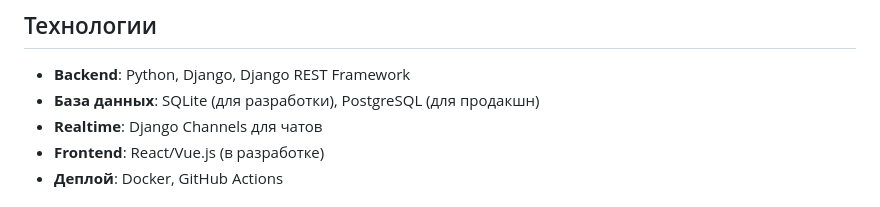
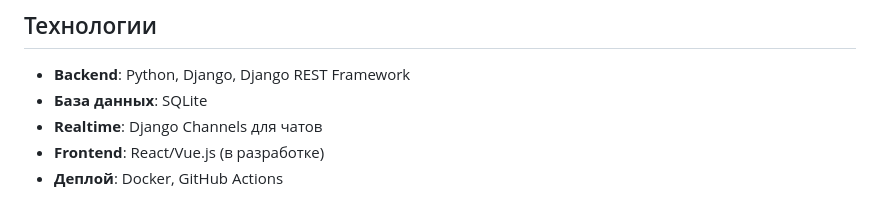
Before and after one commit to PandaST47/urfu_p2p_platform_backend, a Markdown page: README.md, the part around the change. GitHub-like rendering.

```diff
--- a/README.md
+++ b/README.md
@@ -69,7 +69,7 @@ P2P-UrFU — веб-платформа (в стадии разработки) д
 ## Технологии
 
 - **Backend**: Python, Django, Django REST Framework
-- **База данных**: SQLite (для разработки), PostgreSQL (для продакшн)
+- **База данных**: SQLite
 - **Realtime**: Django Channels для чатов
 - **Frontend**: React/Vue.js (в разработке)
 - **Деплой**: Docker, GitHub Actions
```
